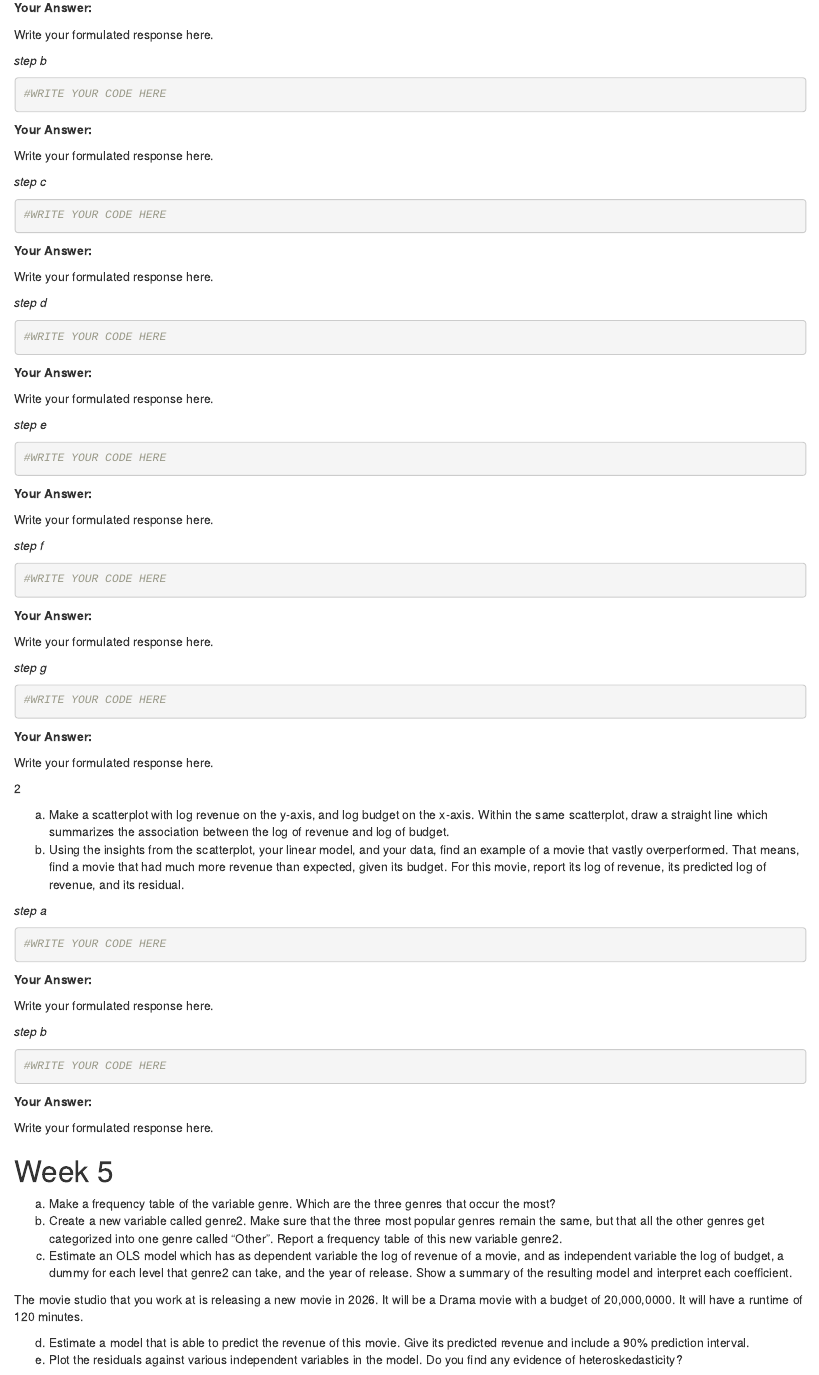
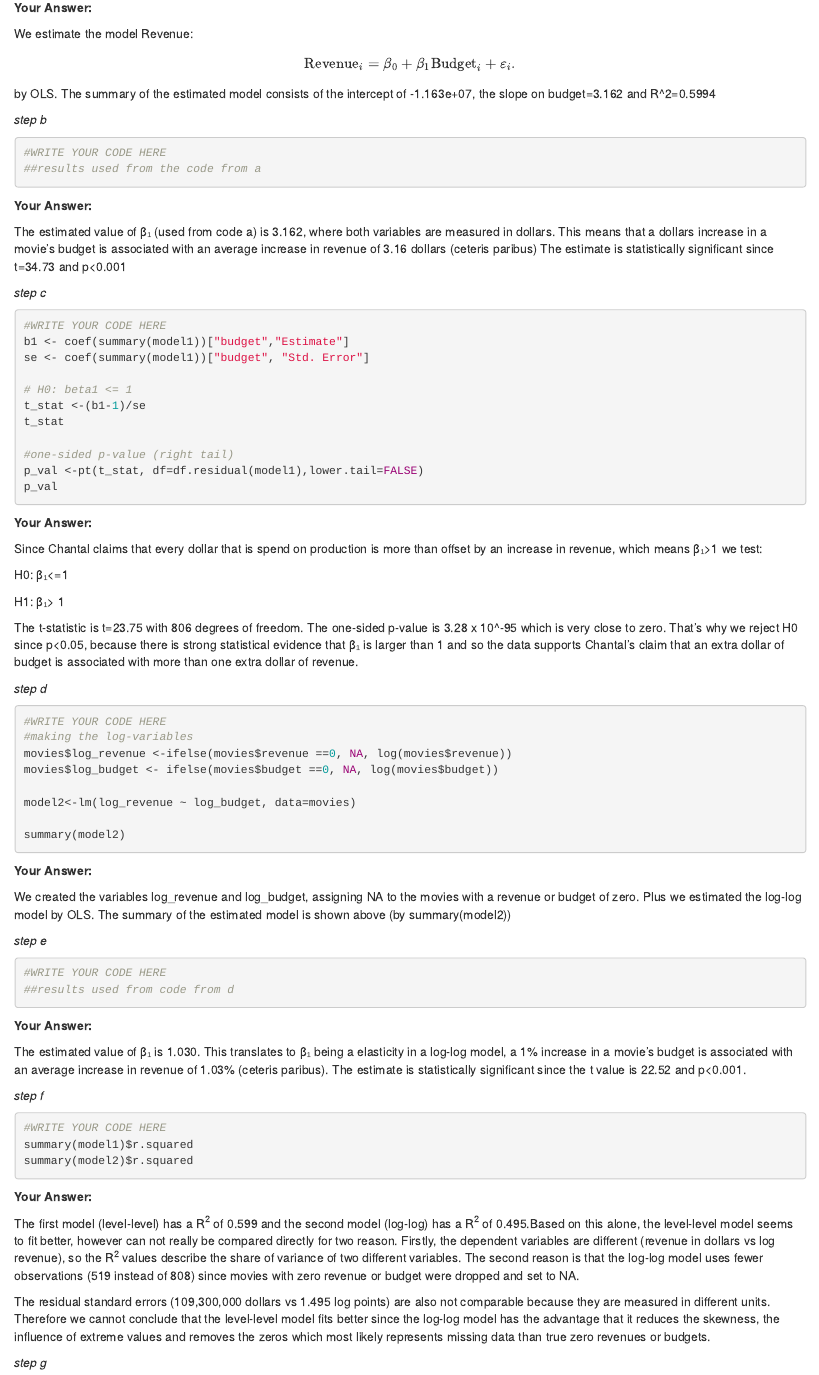
Before and after one commit to Roos-Bakker/QRM, an R Markdown document (Assignment6.Rmd): the page in a window 1100 px wide, from 10320 px down before the commit and from 10370 px down after it, so that both start at the same text. Rendered offline with R 4.5, knitr and Pandoc, with nearby package versions; the code chunks are not run, so their results and figures are left out.

Commit message:
bezig aan week 4!!

````diff
--- a/Assignment6.Rmd
+++ b/Assignment6.Rmd
@@ -827,62 +829,119 @@ g.  Who do you think is correct? Bob or Chantal? What would you advise
 
 **Your Answer:**
 
-Write your formulated response here.
+We estimate the model
+Revenue:$$\text{Revenue}_i=\beta_0+\beta_1 \text{Budget}_i +\varepsilon_i.$$
+
+by OLS. The summary of the estimated model consists of the intercept of
+-1.163e+07, the slope on budget=3.162 and R\^2=0.5994
 
 *step b*
 
 ```{r}
 #WRITE YOUR CODE HERE
-
+##results used from the code from a
 ```
 
 **Your Answer:**
 
-Write your formulated response here.
+The estimated value of β₁ (used from code a) is 3.162, where both
+variables are measured in dollars. This means that a dollars increase in
+a movie's budget is associated with an average increase in revenue of
+3.16 dollars (ceteris paribus) The estimate is statistically significant
+since t=34.73 and p\<0.001
 
 *step c*
 
 ```{r}
 #WRITE YOUR CODE HERE
+b1 <- coef(summary(model1))["budget","Estimate"]
+se <- coef(summary(model1))["budget", "Std. Error"]
 
+# H0: beta1 <= 1
+t_stat <-(b1-1)/se
+t_stat
+
+#one-sided p-value (right tail)
+p_val <-pt(t_stat, df=df.residual(model1),lower.tail=FALSE)
+p_val
 ```
 
 **Your Answer:**
 
-Write your formulated response here.
+Since Chantal claims that every dollar that is spend on production is
+more than offset by an increase in revenue, which means β₁\>1 we test:
+
+H0: β₁\<=1
+
+H1: β₁\> 1
+
+The t-statistic is t=23.75 with 806 degrees of freedom. The one-sided
+p-value is 3.28 x 10\^-95 which is very close to zero. That's why we
+reject H0 since p\<0.05, because there is strong statistical evidence
+that β₁ is larger than 1 and so the data supports Chantal's claim that
+an extra dollar of budget is associated with more than one extra dollar
+of revenue.
 
 *step d*
 
 ```{r}
 #WRITE YOUR CODE HERE
+#making the log-variables
+movies$log_revenue <-ifelse(movies$revenue ==0, NA, log(movies$revenue))
+movies$log_budget <- ifelse(movies$budget ==0, NA, log(movies$budget))
 
+model2<-lm(log_revenue ~ log_budget, data=movies)
+
+summary(model2)
 ```
 
 **Your Answer:**
 
-Write your formulated response here.
+We created the variables log_revenue and log_budget, assigning NA to the
+movies with a revenue or budget of zero. Plus we estimated the log-log
+model by OLS. The summary of the estimated model is shown above (by
+summary(model2))
 
 *step e*
 
 ```{r}
 #WRITE YOUR CODE HERE
-
+##results used from code from d
 ```
 
 **Your Answer:**
 
-Write your formulated response here.
+The estimated value of β₁ is 1.030. This translates to β₁ being a
+elasticity in a log-log model, a 1% increase in a movie's budget is
+associated with an average increase in revenue of 1.03% (ceteris
+paribus). The estimate is statistically significant since the t value is
+22.52 and p\<0.001.
 
 *step f*
 
 ```{r}
 #WRITE YOUR CODE HERE
-
+summary(model1)$r.squared
+summary(model2)$r.squared
 ```
 
 **Your Answer:**
 
-Write your formulated response here.
+The first model (level-level) has a R^2^ of 0.599 and the second model
+(log-log) has a R^2^ of 0.495.Based on this alone, the level-level model
+seems to fit better, however can not really be compared directly for two
+reason. Firstly, the dependent variables are different (revenue in
+dollars vs log revenue), so the R^2^ values describe the share of
+variance of two different variables. The second reason is that the
+log-log model uses fewer observations (519 instead of 808) since movies
+with zero revenue or budget were dropped and set to NA.
+
+The residual standard errors (109,300,000 dollars vs 1.495 log points)
+are also not comparable because they are measured in different units.
+Therefore we cannot conclude that the level-level model fits better
+since the log-log model has the advantage that it reduces the skewness,
+the influence of extreme values and removes the zeros which most likely
+represents missing data than true zero revenues or budgets.
 
 *step g*
 
@@ -893,4 +952,3 @@ Write your formulated response here.
 
 **Your Answer:**
 
-Write your formulated response here.
````
Also changed, not shown: Assignment6.Rmd (20 more changed lines).
